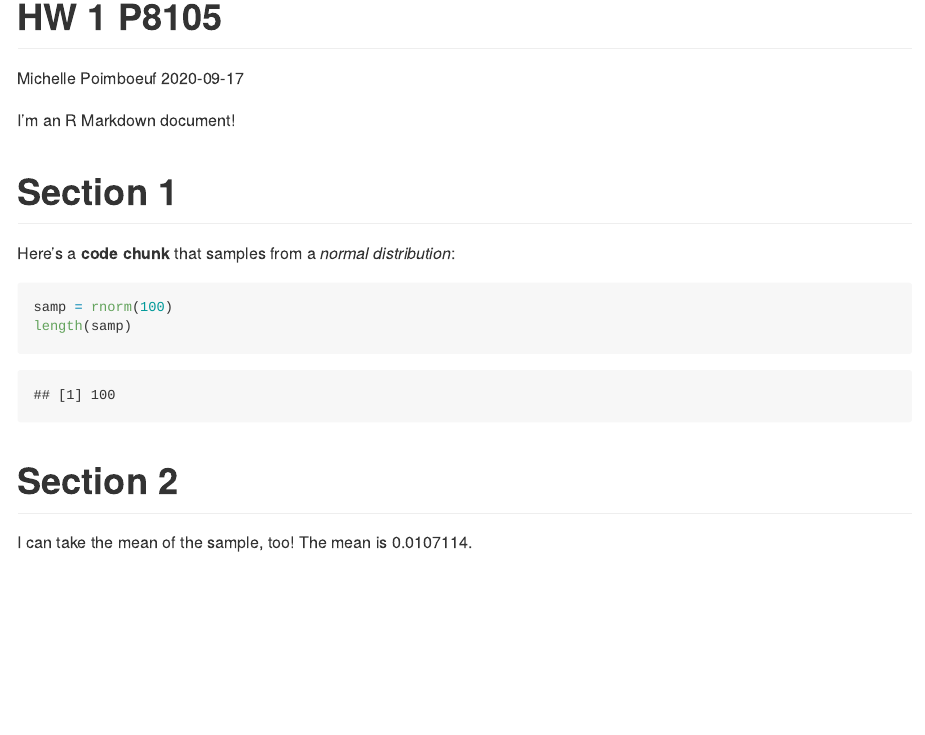
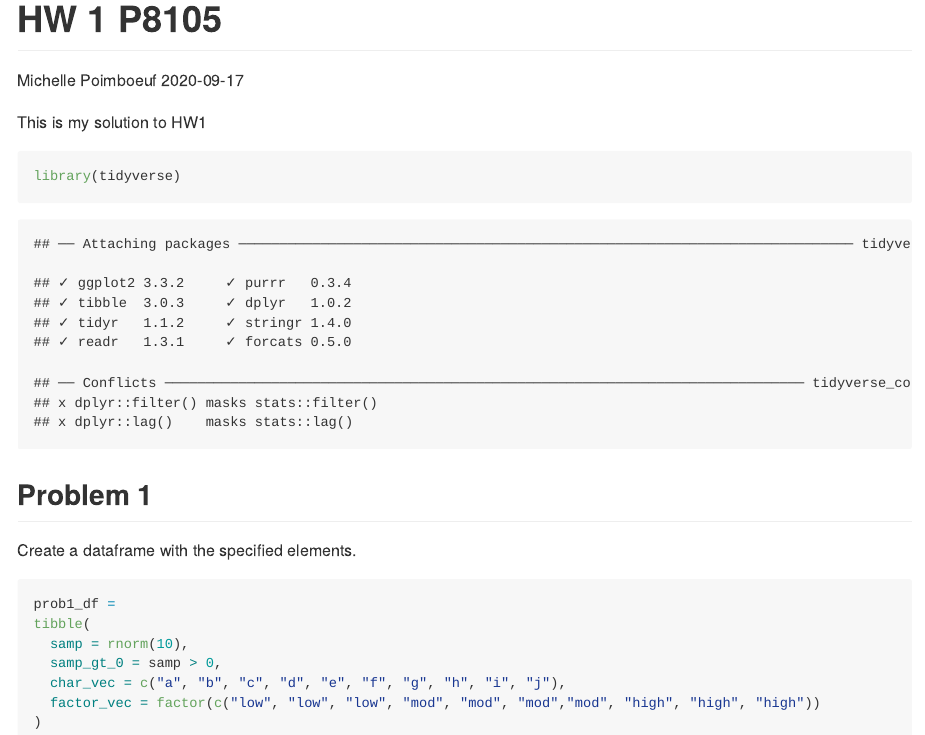
Before and after one commit to mp3857/P8105_HW1_MP3857, an R Markdown document (p8105_hw1_mp3857.Rmd): the page in a window 1100 px wide, from its top. The pictures show the output file p8105_hw1_mp3857.md that the author committed with the source, drawn offline in the style of GitHub.

Commit message:
Problem 1 part 1

````diff
--- a/p8105_hw1_mp3857.Rmd
+++ b/p8105_hw1_mp3857.Rmd
@@ -5,19 +5,22 @@
 output: github_document
 ---
 
-I'm an R Markdown document!
-
-# Section 1
-
-Here's a **code chunk** that samples from
-a _normal distribution_:
+This is my solution to HW1
 
 ```{r}
-samp = rnorm(100)
-length(samp)
+library(tidyverse)
 ```
 
-# Section 2
+## Problem 1
 
-I can take the mean of the sample, too!
-The mean is `r mean(samp)`.
+Create a dataframe with the specified elements.
+
+```{r}
+prob1_df =
+tibble(
+  samp = rnorm(10),
+  samp_gt_0 = samp > 0,
+  char_vec = c("a", "b", "c", "d", "e", "f", "g", "h", "i", "j"),
+  factor_vec = factor(c("low", "low", "low", "mod", "mod", "mod","mod", "high", "high", "high"))
+)
+```
````
Also changed, not shown: p8105_hw1_mp3857.md.
